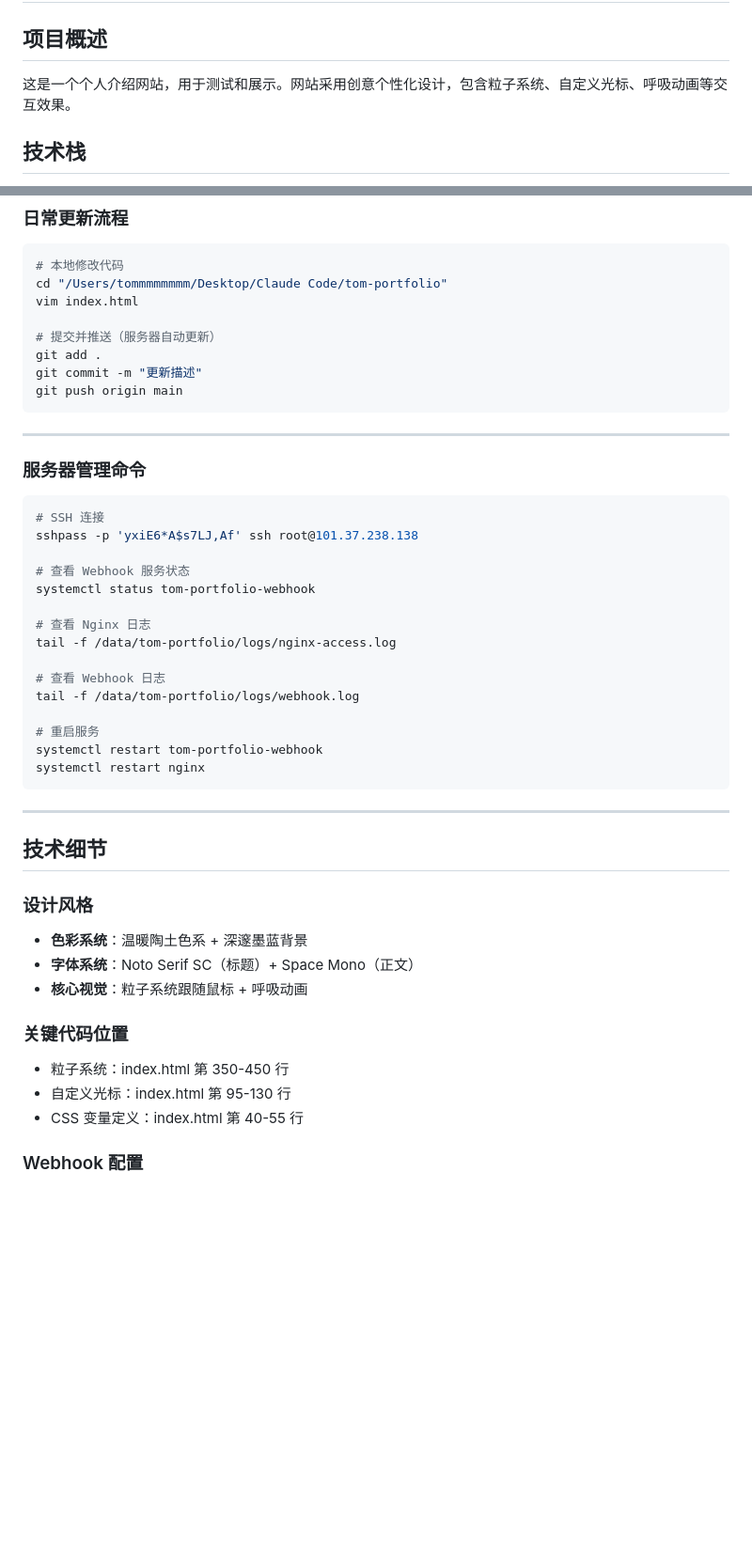
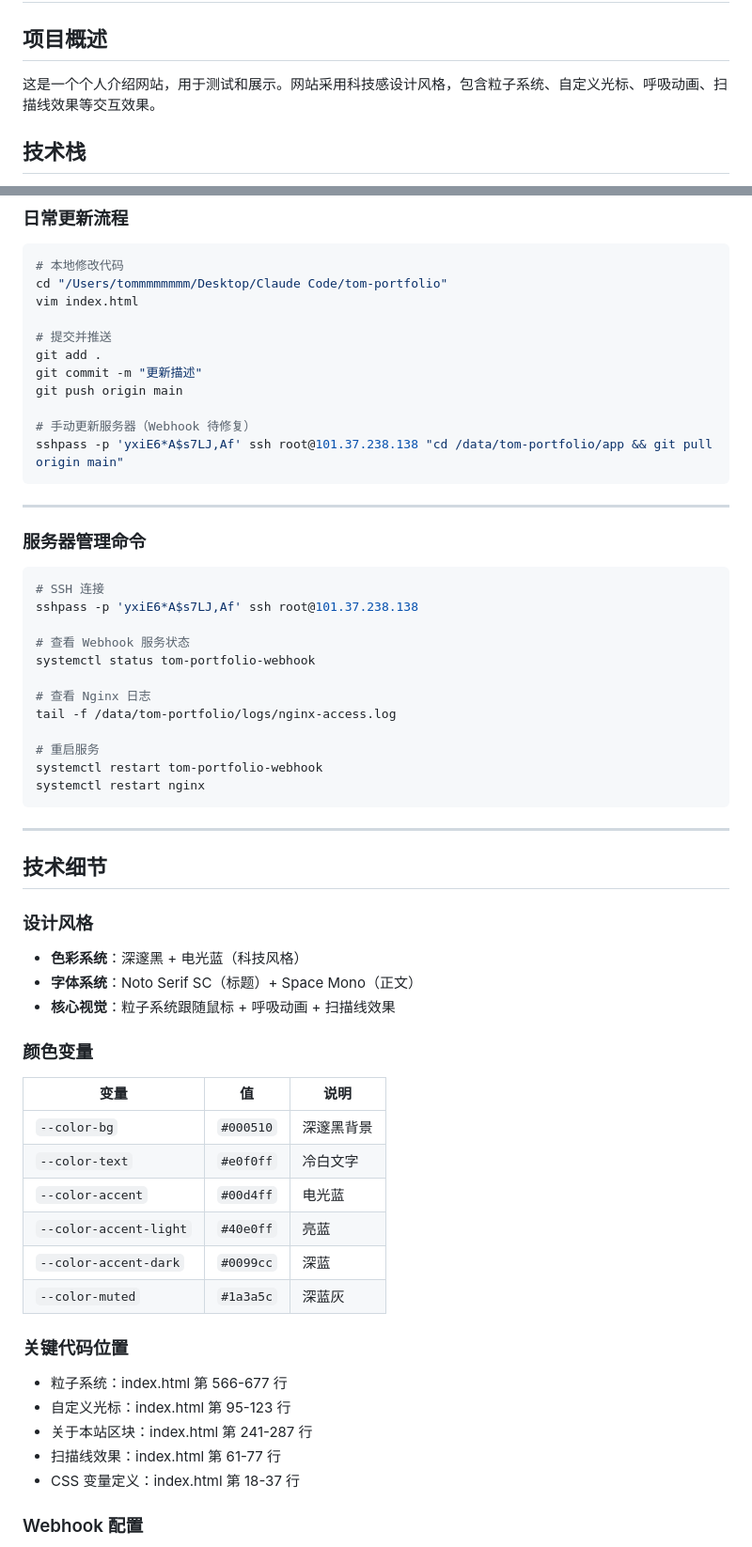
Before and after one commit to bigtree-tree-ai/tom-portfolio, a Markdown page: CLAUDE.md, 2 parts joined by grey strips. Shown at 94% size. Rendered like a GitHub page; blank space fills up the shorter version.

Commit message:
docs: 更新项目文档（迭代 #1 完成）
- 更新 CLAUDE.md：记录迭代 #1 的完成内容
- 更新 INDEX.md：添加更新日志和当前状态
- 新增 tasks/checklist.md：项目检查清单
- 记录颜色变量、关键代码位置、验收标准

Co-Authored-By: Claude Opus 4.5 <noreply@anthropic.com>

````diff
--- a/CLAUDE.md
+++ b/CLAUDE.md
@@ -2,7 +2,7 @@
 
 ## 项目概述
 
-这是一个个人介绍网站，用于测试和展示。网站采用创意个性化设计，包含粒子系统、自定义光标、呼吸动画等交互效果。
+这是一个个人介绍网站，用于测试和展示。网站采用科技感设计风格，包含粒子系统、自定义光标、呼吸动画、扫描线效果等交互效果。
 
 ## 技术栈
 
@@ -83,10 +85,13 @@
 cd "/Users/tommmmmmmm/Desktop/Claude Code/tom-portfolio"
 vim index.html
 
-# 提交并推送（服务器自动更新）
+# 提交并推送
 git add .
 git commit -m "更新描述"
 git push origin main
+
+# 手动更新服务器（Webhook 待修复）
+sshpass -p 'yxiE6*A$s7LJ,Af' ssh root@101.37.238.138 "cd /data/tom-portfolio/app && git pull origin main"
 ```
 
 ---
@@ -103,9 +108,6 @@ systemctl status tom-portfolio-webhook
 # 查看 Nginx 日志
 tail -f /data/tom-portfolio/logs/nginx-access.log
 
-# 查看 Webhook 日志
-tail -f /data/tom-portfolio/logs/webhook.log
-
 # 重启服务
 systemctl restart tom-portfolio-webhook
 systemctl restart nginx
@@ -116,14 +118,26 @@ systemctl restart nginx
 ## 技术细节
 
 ### 设计风格
-- **色彩系统**：温暖陶土色系 + 深邃墨蓝背景
+- **色彩系统**：深邃黑 + 电光蓝（科技风格）
 - **字体系统**：Noto Serif SC（标题）+ Space Mono（正文）
-- **核心视觉**：粒子系统跟随鼠标 + 呼吸动画
+- **核心视觉**：粒子系统跟随鼠标 + 呼吸动画 + 扫描线效果
+
+### 颜色变量
+| 变量 | 值 | 说明 |
+|------|-----|------|
+| `--color-bg` | `#000510` | 深邃黑背景 |
+| `--color-text` | `#e0f0ff` | 冷白文字 |
+| `--color-accent` | `#00d4ff` | 电光蓝 |
+| `--color-accent-light` | `#40e0ff` | 亮蓝 |
+| `--color-accent-dark` | `#0099cc` | 深蓝 |
+| `--color-muted` | `#1a3a5c` | 深蓝灰 |
 
 ### 关键代码位置
-- 粒子系统：index.html 第 350-450 行
-- 自定义光标：index.html 第 95-130 行
-- CSS 变量定义：index.html 第 40-55 行
+- 粒子系统：index.html 第 566-677 行
+- 自定义光标：index.html 第 95-123 行
+- 关于本站区块：index.html 第 241-287 行
+- 扫描线效果：index.html 第 61-77 行
+- CSS 变量定义：index.html 第 18-37 行
 
 ### Webhook 配置
 - **端口**：5001
````
Also changed, not shown: other parts of CLAUDE.md (+21 -10 lines), INDEX.md (+29 -14 lines), tasks/checklist.md (added, +89 -0 lines).
